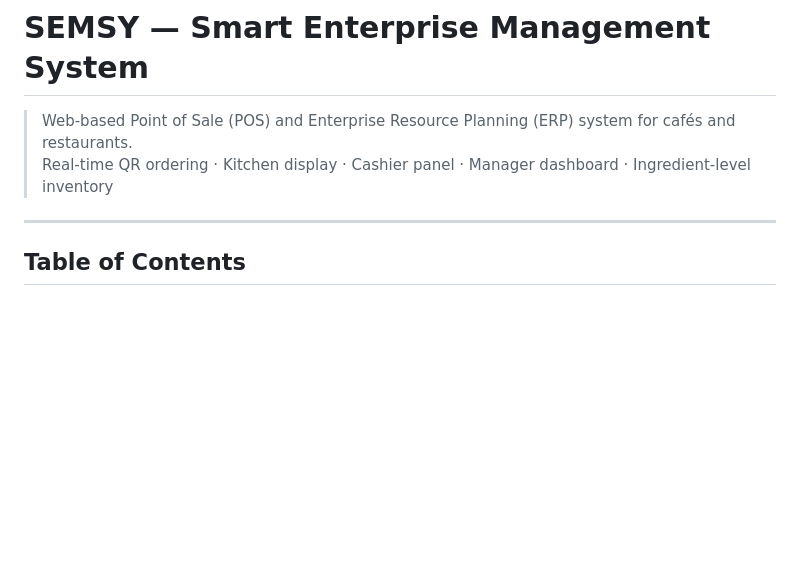
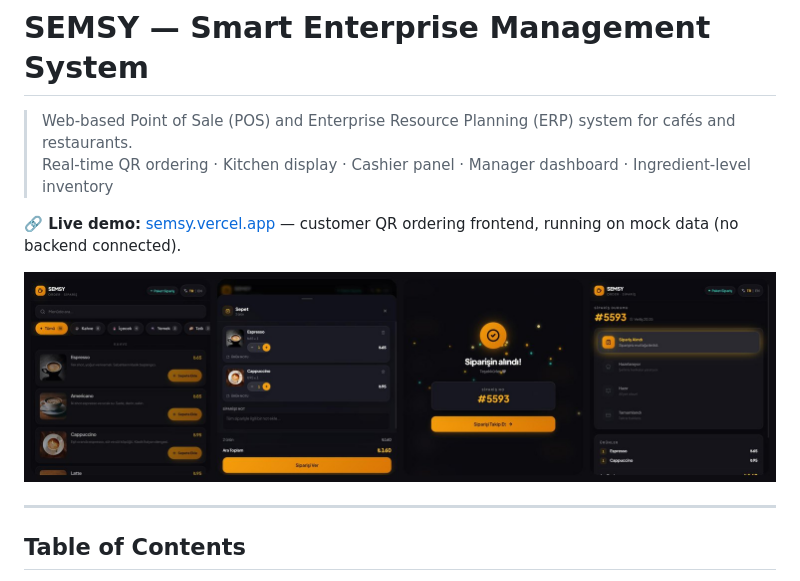
Before and after one commit to serhattay1907/SEMSY_Service_Management_System, a Markdown page: README.md, the part around the change. GitHub-like rendering; pictures changed too: docs/media/semsy-order-flow.jpg (added); blank space fills up the shorter version.

Commit message:
docs: add live demo link and ordering-flow screenshots; fix deep links on Vercel
- vercel.json rewrites every path to index.html so /order/:id loads directly
- README: live demo link (frontend, mock data) and a 4-step flow image

```diff
--- a/README.md
+++ b/README.md
@@ -2,6 +2,10 @@
 
 > Web-based Point of Sale (POS) and Enterprise Resource Planning (ERP) system for cafés and restaurants.
 > Real-time QR ordering · Kitchen display · Cashier panel · Manager dashboard · Ingredient-level inventory
+
+**🔗 Live demo:** [semsy.vercel.app](https://semsy.vercel.app) — customer QR ordering frontend, running on mock data (no backend connected).
+
+![SEMSY customer ordering flow: menu, cart, order confirmation, order tracking](docs/media/semsy-order-flow.jpg)
 
 ---
 
```
Also changed, not shown: 1 other file.
